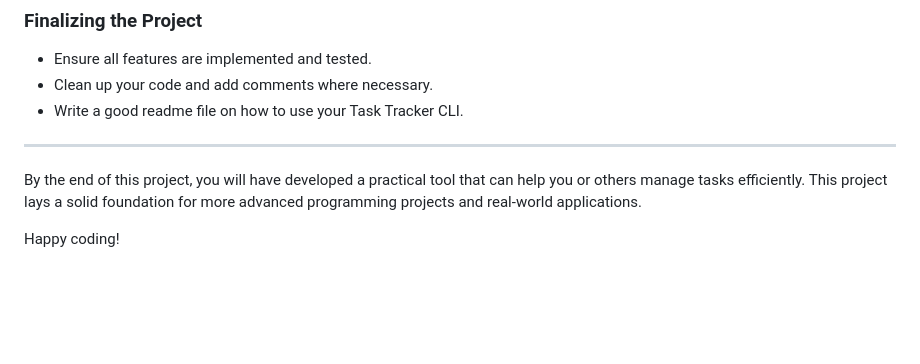
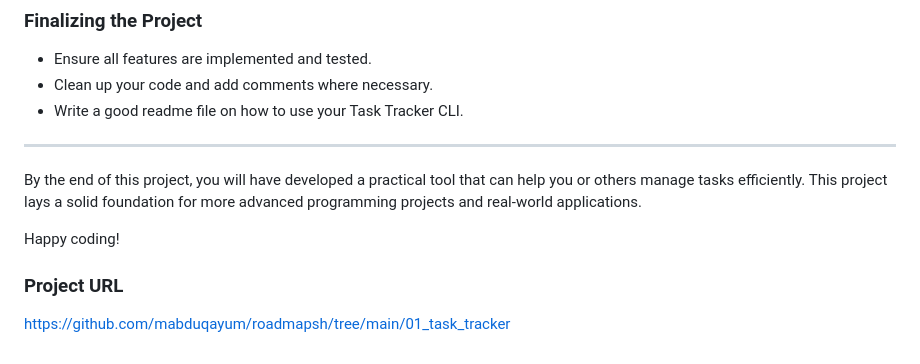
Before and after one commit to mabduqayum/roadmapsh, a Markdown page: 01_task_tracker/README.md, the part around the change. GitHub-like rendering; blank space fills up the shorter version.

Commit message:
added task_tracker

```diff
--- a/01_task_tracker/README.md
+++ b/01_task_tracker/README.md
@@ -122,3 +122,6 @@ Here are a few steps to help you get started with the Task Tracker CLI project:
 By the end of this project, you will have developed a practical tool that can help you or others manage tasks efficiently. This project lays a solid foundation for more advanced programming projects and real-world applications.
 
 Happy coding!
+
+### Project URL
+https://github.com/mabduqayum/roadmapsh/tree/main/01_task_tracker
```
